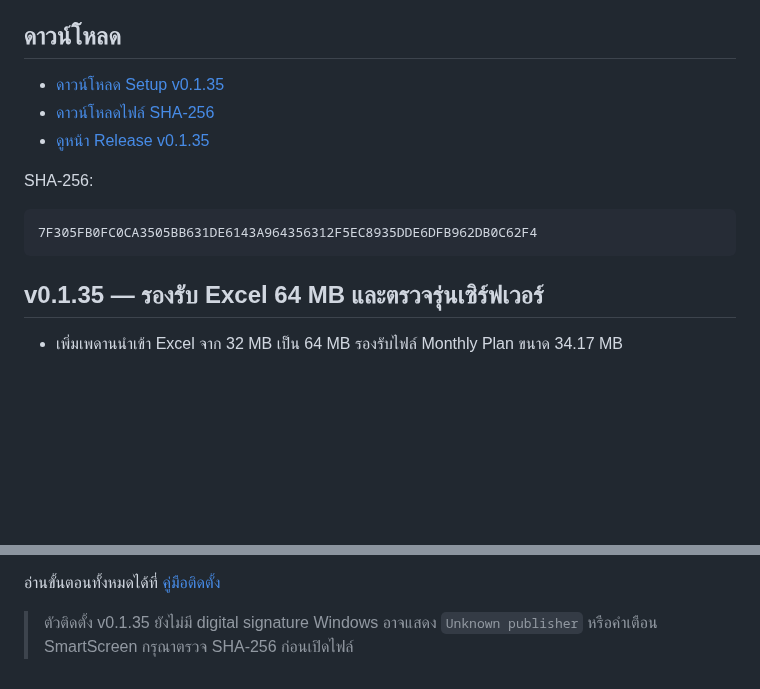
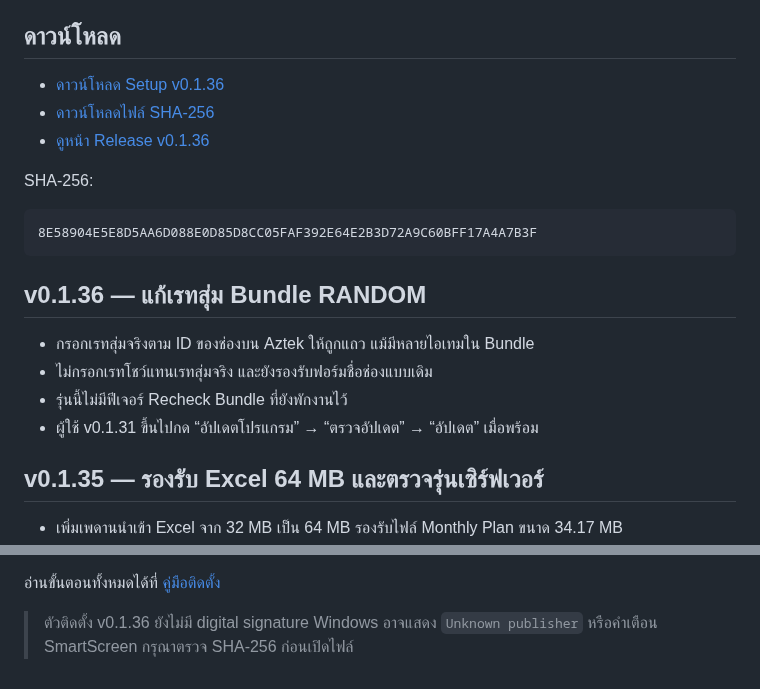
Before and after one commit to momozxmo/tool-cabal-local, a Markdown page: README.md, 2 parts joined by grey strips. Rendered like a GitHub page; blank space fills up the shorter version.

Commit message:
docs(local): publish v0.1.36 RANDOM rate fix

````diff
--- a/README.md
+++ b/README.md
@@ -5,15 +5,22 @@
 
 ## ดาวน์โหลด
 
-- [ดาวน์โหลด Setup v0.1.35](https://github.com/momozxmo/tool-cabal-local/releases/download/v0.1.35/All.for.Cabal.Web.Setup-0.1.35.exe)
-- [ดาวน์โหลดไฟล์ SHA-256](https://github.com/momozxmo/tool-cabal-local/releases/download/v0.1.35/All.for.Cabal.Web.Setup-0.1.35.exe.sha256)
-- [ดูหน้า Release v0.1.35](https://github.com/momozxmo/tool-cabal-local/releases/tag/v0.1.35)
+- [ดาวน์โหลด Setup v0.1.36](https://github.com/momozxmo/tool-cabal-local/releases/download/v0.1.36/All.for.Cabal.Web.Setup-0.1.36.exe)
+- [ดาวน์โหลดไฟล์ SHA-256](https://github.com/momozxmo/tool-cabal-local/releases/download/v0.1.36/All.for.Cabal.Web.Setup-0.1.36.exe.sha256)
+- [ดูหน้า Release v0.1.36](https://github.com/momozxmo/tool-cabal-local/releases/tag/v0.1.36)
 
 SHA-256:
 
 ```text
-7F305FB0FC0CA3505BB631DE6143A964356312F5EC8935DDE6DFB962DB0C62F4
+8E58904E5E8D5AA6D088E0D85D8CC05FAF392E64E2B3D72A9C60BFF17A4A7B3F
 ```
+
+## v0.1.36 — แก้เรทสุ่ม Bundle RANDOM
+
+- กรอกเรทสุ่มจริงตาม ID ของช่องบน Aztek ให้ถูกแถว แม้มีหลายไอเทมใน Bundle
+- ไม่กรอกเรทโชว์แทนเรทสุ่มจริง และยังรองรับฟอร์มชื่อช่องแบบเดิม
+- รุ่นนี้ไม่มีฟีเจอร์ Recheck Bundle ที่ยังพักงานไว้
+- ผู้ใช้ v0.1.31 ขึ้นไปกด “อัปเดตโปรแกรม” → “ตรวจอัปเดต” → “อัปเดต” เมื่อพร้อม
 
 ## v0.1.35 — รองรับ Excel 64 MB และตรวจรุ่นเซิร์ฟเวอร์
 
@@ -42,5 +49,5 @@ SHA-256:
 
 อ่านขั้นตอนทั้งหมดได้ที่ [คู่มือติดตั้ง](docs/LOCAL_INSTALL.md)
 
-> ตัวติดตั้ง v0.1.35 ยังไม่มี digital signature Windows อาจแสดง `Unknown publisher`
+> ตัวติดตั้ง v0.1.36 ยังไม่มี digital signature Windows อาจแสดง `Unknown publisher`
 > หรือคำเตือน SmartScreen กรุณาตรวจ SHA-256 ก่อนเปิดไฟล์
````
Also changed, not shown: docs/LOCAL_INSTALL.md (+7 -7 lines), docs/RELEASE_NOTES_v0.1.36.md (added, +12 -0 lines).
